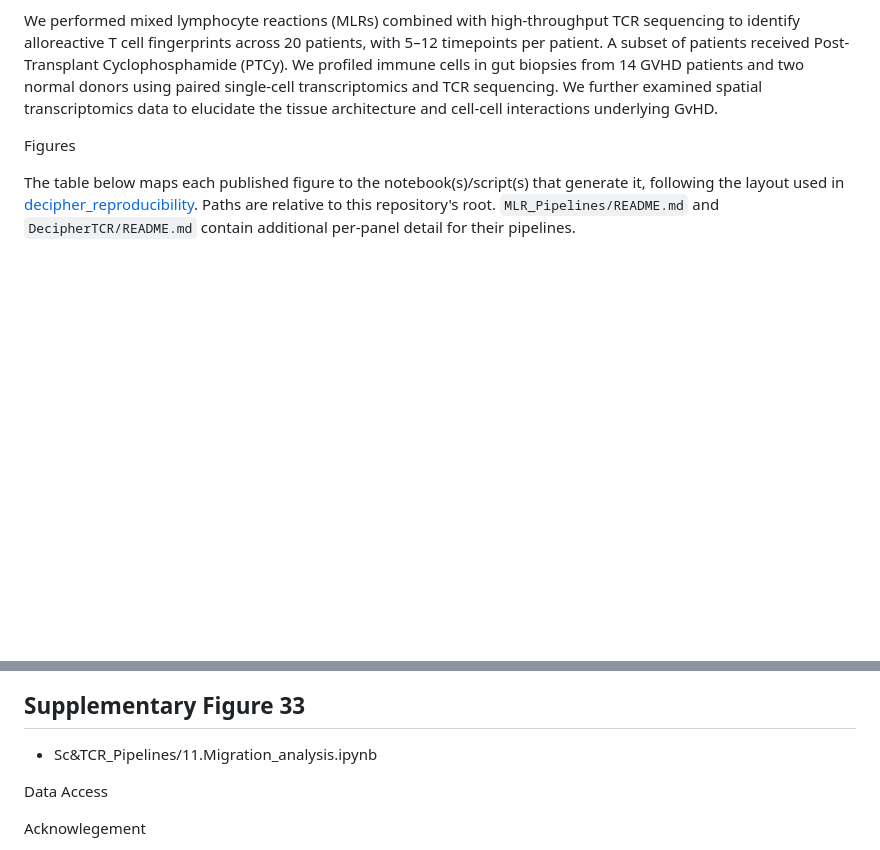
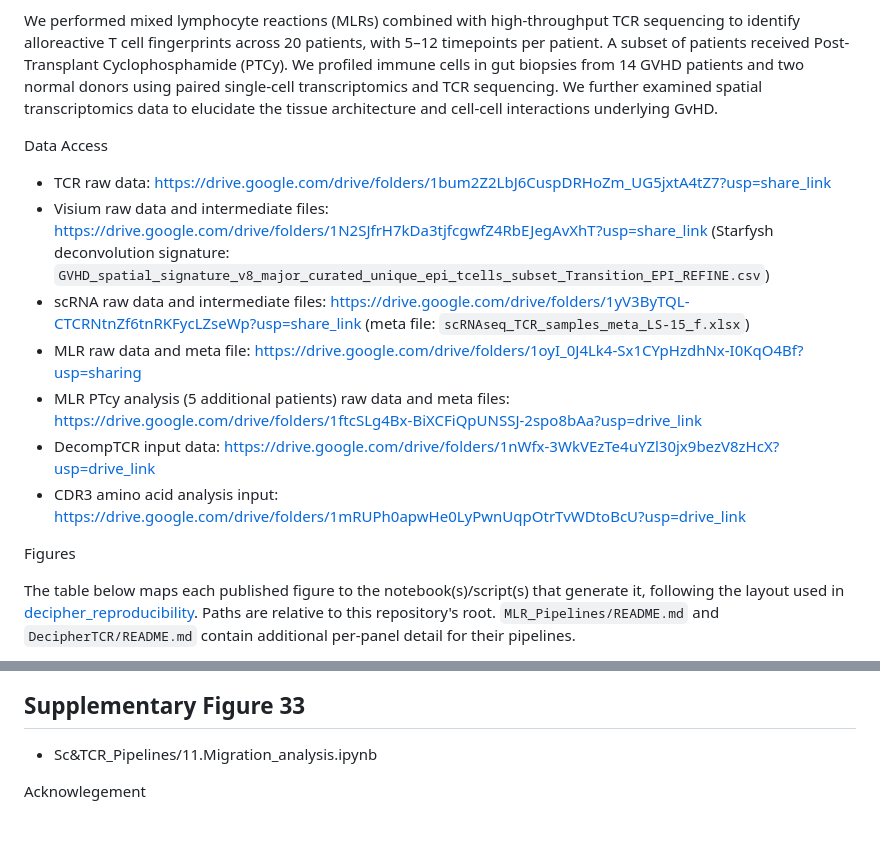
Before and after one commit to azizilab/GVHD_Reproducibility, a Markdown page: README.md, 2 parts joined by grey strips. GitHub-like rendering; blank space fills up the shorter version.

Commit message:
updated data input and meta files

```diff
--- a/README.md
+++ b/README.md
@@ -12,6 +12,16 @@ To understand the interaction between donor T cells and host tissues:
 We performed mixed lymphocyte reactions (MLRs) combined with high-throughput TCR sequencing to identify alloreactive T cell fingerprints across 20 patients, with 5–12 timepoints per patient. A subset of patients received Post-Transplant Cyclophosphamide (PTCy).
 We profiled immune cells in gut biopsies from 14 GVHD patients and two normal donors using paired single-cell transcriptomics and TCR sequencing.
 We further examined spatial transcriptomics data to elucidate the tissue architecture and cell-cell interactions underlying GvHD.
+
+Data Access
+
+- TCR raw data: https://drive.google.com/drive/folders/1bum2Z2LbJ6CuspDRHoZm_UG5jxtA4tZ7?usp=share_link
+- Visium raw data and intermediate files: https://drive.google.com/drive/folders/1N2SJfrH7kDa3tjfcgwfZ4RbEJegAvXhT?usp=share_link (Starfysh deconvolution signature: `GVHD_spatial_signature_v8_major_curated_unique_epi_tcells_subset_Transition_EPI_REFINE.csv`)
+- scRNA raw data and intermediate files: https://drive.google.com/drive/folders/1yV3ByTQL-CTCRNtnZf6tnRKFycLZseWp?usp=share_link (meta file: `scRNAseq_TCR_samples_meta_LS-15_f.xlsx`)
+- MLR raw data and meta file: https://drive.google.com/drive/folders/1oyI_0J4Lk4-Sx1CYpHzdhNx-I0KqO4Bf?usp=sharing
+- MLR PTcy analysis (5 additional patients) raw data and meta files: https://drive.google.com/drive/folders/1ftcSLg4Bx-BiXCFiQpUNSSJ-2spo8bAa?usp=drive_link
+- DecompTCR input data: https://drive.google.com/drive/folders/1nWfx-3WkVEzTe4uYZl30jx9bezV8zHcX?usp=drive_link
+- CDR3 amino acid analysis input: https://drive.google.com/drive/folders/1mRUPh0apwHe0LyPwnUqpOtrTvWDtoBcU?usp=drive_link
 
 Figures
 
@@ -163,8 +173,6 @@ Gating strategy for cell sorting (flow cytometry); not produced by a notebook in
 ## Supplementary Figure 33
 - Sc&TCR_Pipelines/11.Migration_analysis.ipynb
 
-Data Access
-
 Acknowlegement
 
 This work was made possible by the collaboration between the Azizi Lab and Reshef Lab, as well as our clinical partners at CUIMC and CCTI. We thank all participating patients and acknowledge the funding sources that supported this research.
```
